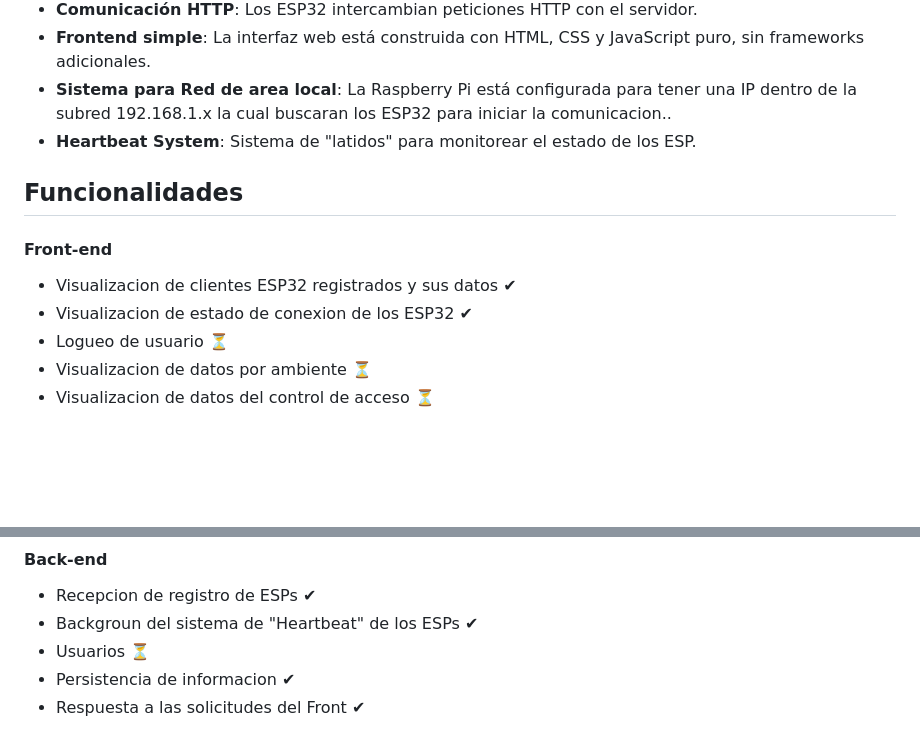
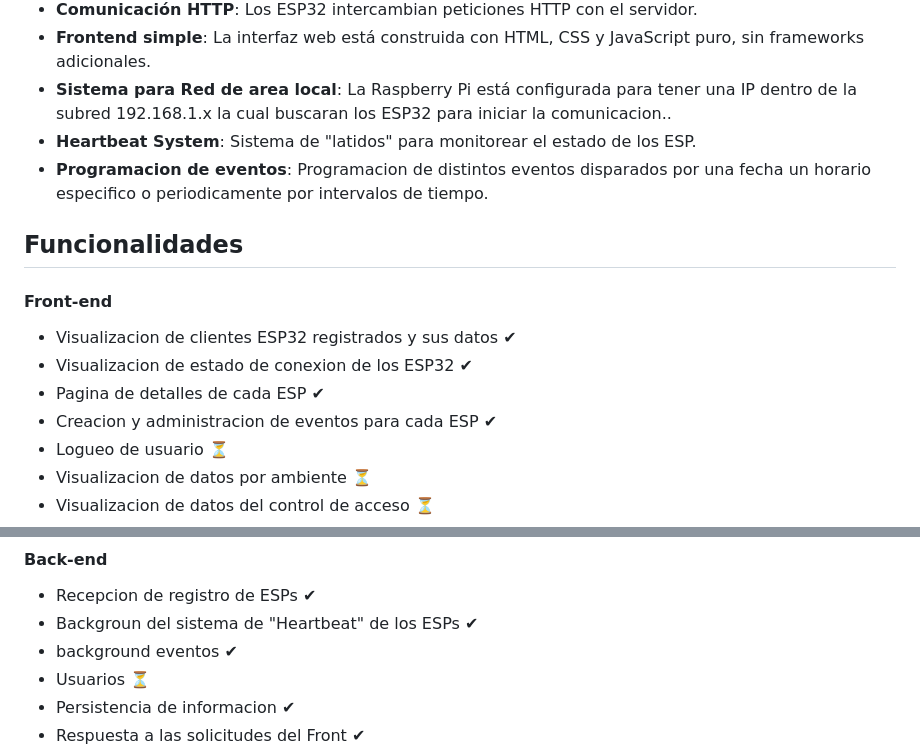
Before and after one commit to ivogabriel19/Smart_House, a Markdown page: README.md, 2 parts joined by grey strips. Rendered like a GitHub page; blank space fills up the shorter version.

```diff
--- a/README.md
+++ b/README.md
@@ -11,12 +11,15 @@ Todos los dispositivos deben encontrarse en la misma red local, la Raspberry (o
 - **Frontend simple**: La interfaz web está construida con HTML, CSS y JavaScript puro, sin frameworks adicionales.
 - **Sistema para Red de area local**: La Raspberry Pi está configurada para tener una IP dentro de la subred 192.168.1.x la cual buscaran los ESP32 para iniciar la comunicacion..
 - **Heartbeat System**: Sistema de "latidos" para monitorear el estado de los ESP.
+- **Programacion de eventos**: Programacion de distintos eventos disparados por una fecha un horario especifico o periodicamente por intervalos de tiempo.
 
 ## Funcionalidades
 #### Front-end
 
 - Visualizacion de clientes ESP32 registrados y sus datos ✔
 - Visualizacion de estado de conexion de los ESP32 ✔
+- Pagina de detalles de cada ESP ✔
+- Creacion y administracion de eventos para cada ESP ✔
 - Logueo de usuario ⏳
 - Visualizacion de datos por ambiente ⏳
 - Visualizacion de datos del control de acceso ⏳
@@ -30,6 +33,7 @@ Todos los dispositivos deben encontrarse en la misma red local, la Raspberry (o
 #### Back-end
 - Recepcion de registro de ESPs ✔
 - Backgroun del sistema de "Heartbeat" de los ESPs ✔
+- background eventos ✔
 - Usuarios ⏳
 - Persistencia de informacion ✔
 - Respuesta a las solicitudes del Front ✔
```
